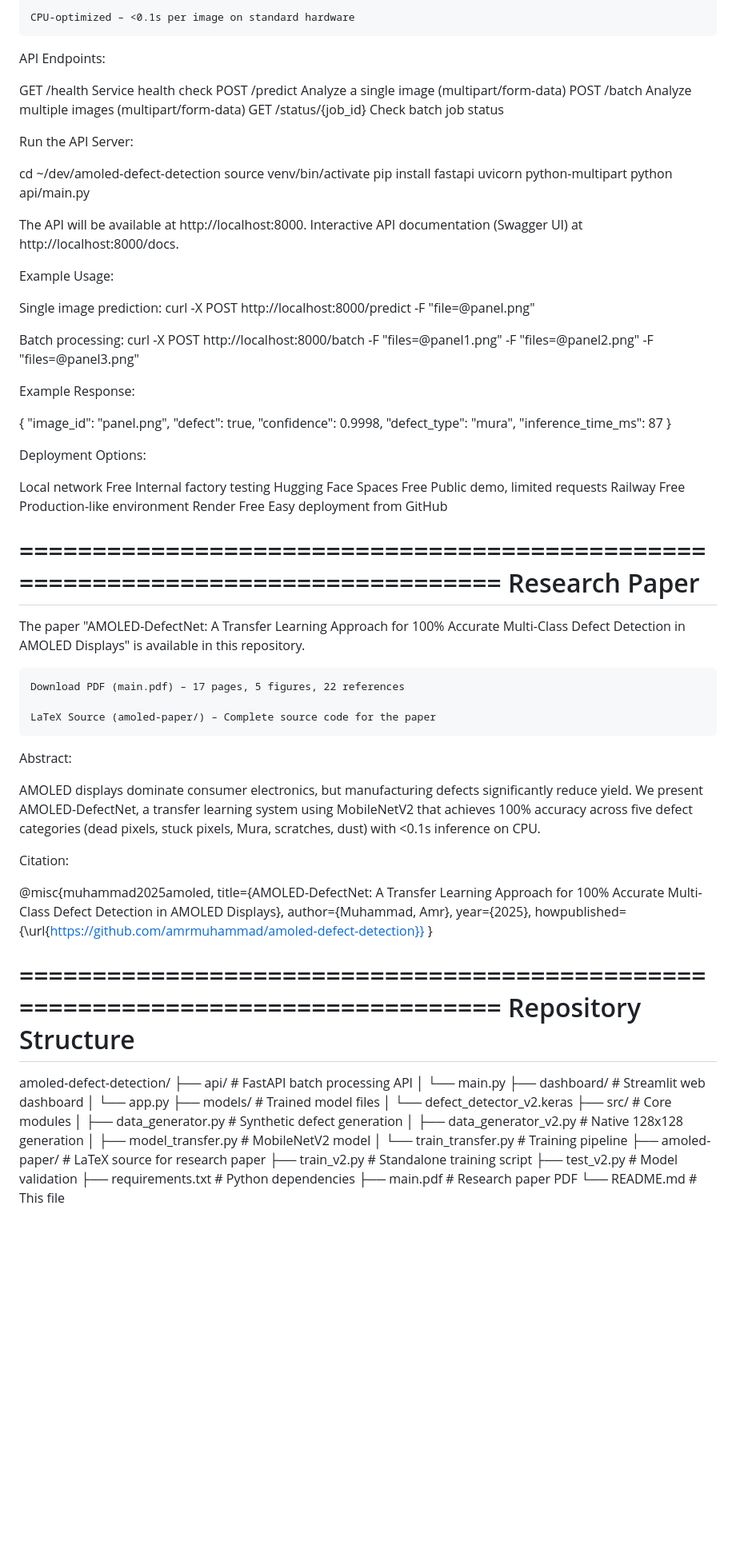
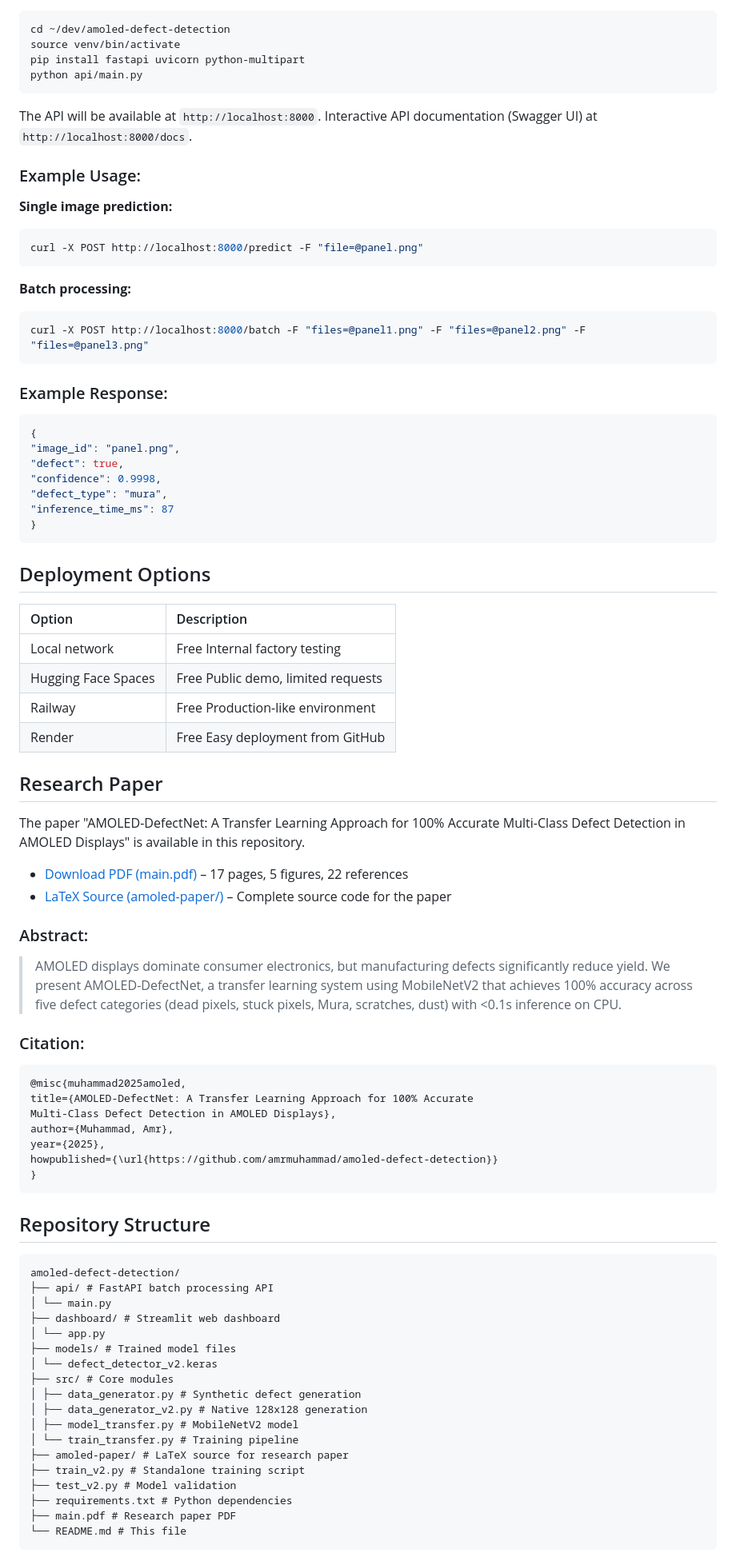
Before and after one commit to amrmuhammad/amoled-defect-detection, a Markdown page: README.md, the part around one of its changes. Shown at 80% size. Rendered like a GitHub page; blank space fills up the shorter version.

````diff
--- a/README.md
+++ b/README.md
@@ -76,32 +67,30 @@ Features:
 
-    CPU-optimized – <0.1s per image on standard hardware
-
-API Endpoints:
-
-GET /health Service health check
-POST /predict Analyze a single image (multipart/form-data)
-POST /batch Analyze multiple images (multipart/form-data)
-GET /status/{job_id} Check batch job status
-
-Run the API Server:
-
+```bash
 cd ~/dev/amoled-defect-detection
 source venv/bin/activate
 pip install fastapi uvicorn python-multipart
 python api/main.py
+```
 
-The API will be available at http://localhost:8000. Interactive API documentation (Swagger UI) at http://localhost:8000/docs.
+The API will be available at `http://localhost:8000`. Interactive API documentation (Swagger UI) at `http://localhost:8000/docs`.
 
-Example Usage:
+### Example Usage:
 
-Single image prediction:
+**Single image prediction:**
+
+```bash
 curl -X POST http://localhost:8000/predict -F "file=@panel.png"
+```
 
-Batch processing:
+**Batch processing:**
+
+```bash
 curl -X POST http://localhost:8000/batch -F "files=@panel1.png" -F "files=@panel2.png" -F "files=@panel3.png"
+```
 
-Example Response:
+### Example Response:
 
+```json
 {
 "image_id": "panel.png",
 "defect": true,
@@ -109,30 +98,31 @@ Example Response:
 "defect_type": "mura",
 "inference_time_ms": 87
 }
+```
 
-Deployment Options:
+## Deployment Options
 
-Local network Free Internal factory testing
-Hugging Face Spaces Free Public demo, limited requests
-Railway Free Production-like environment
-Render Free Easy deployment from GitHub
+| Option              | Description                                  |
+| :------------------ | :------------------------------------------- |
+| Local network       | Free Internal factory testing                |
+| Hugging Face Spaces | Free Public demo, limited requests           |
+| Railway             | Free Production-like environment             |
+| Render              | Free Easy deployment from GitHub             |
 
-================================================================================
-Research Paper
-================================================================================
+## Research Paper
 
 The paper "AMOLED-DefectNet: A Transfer Learning Approach for 100% Accurate Multi-Class Defect Detection in AMOLED Displays" is available in this repository.
 
-    Download PDF (main.pdf) – 17 pages, 5 figures, 22 references
+*   [Download PDF (main.pdf)](main.pdf) – 17 pages, 5 figures, 22 references
+*   [LaTeX Source (amoled-paper/)](amoled-paper/) – Complete source code for the paper
 
-    LaTeX Source (amoled-paper/) – Complete source code for the paper
+### Abstract:
 
-Abstract:
+> AMOLED displays dominate consumer electronics, but manufacturing defects significantly reduce yield. We present AMOLED-DefectNet, a transfer learning system using MobileNetV2 that achieves 100% accuracy across five defect categories (dead pixels, stuck pixels, Mura, scratches, dust) with <0.1s inference on CPU.
 
-AMOLED displays dominate consumer electronics, but manufacturing defects significantly reduce yield. We present AMOLED-DefectNet, a transfer learning system using MobileNetV2 that achieves 100% accuracy across five defect categories (dead pixels, stuck pixels, Mura, scratches, dust) with <0.1s inference on CPU.
+### Citation:
 
-Citation:
-
+```
 @misc{muhammad2025amoled,
 title={AMOLED-DefectNet: A Transfer Learning Approach for 100% Accurate
 Multi-Class Defect Detection in AMOLED Displays},
@@ -140,11 +130,11 @@ author={Muhammad, Amr},
 year={2025},
 howpublished={\url{https://github.com/amrmuhammad/amoled-defect-detection}}
 }
+```
 
-================================================================================
-Repository Structure
-================================================================================
+## Repository Structure
 
+```
 amoled-defect-detection/
 ├── api/ # FastAPI batch processing API
 │ └── main.py
@@ -163,4 +153,5 @@ amoled-defect-detection/
 ├── requirements.txt # Python dependencies
 ├── main.pdf # Research paper PDF
 └── README.md # This file
+```
 
````
Also changed, not shown: other parts of README.md (+77 -99 lines).
